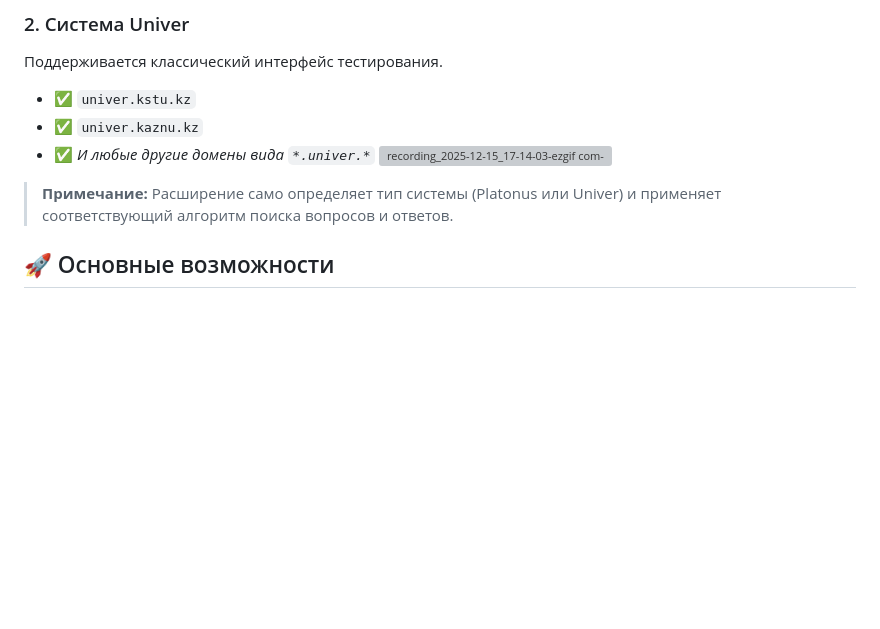
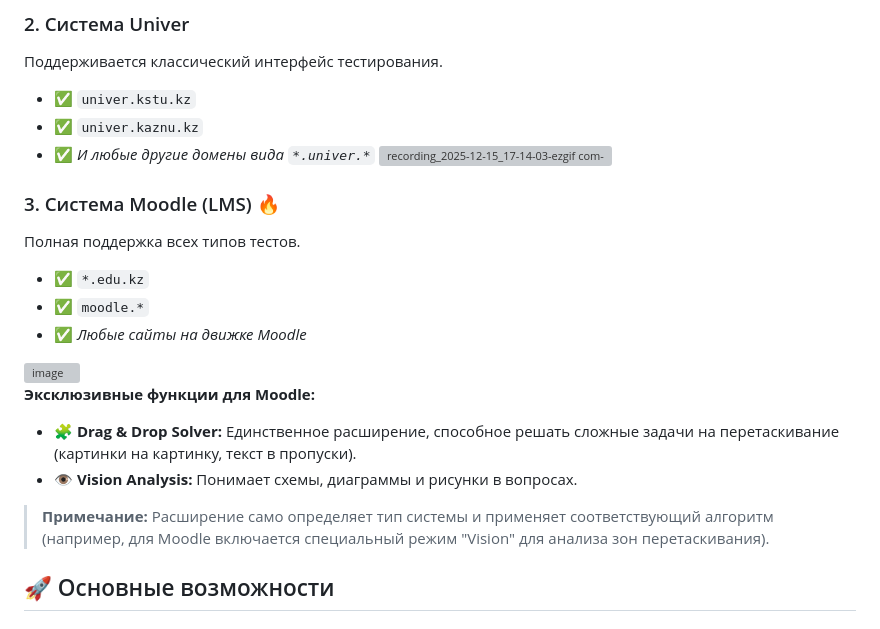
Before and after one commit to mansur54321/KSTU-AI, a Markdown page: README.md, the part around the change. GitHub-like rendering; blank space fills up the shorter version; grey boxes are pictures that could not be loaded.

Commit message:
Update README with Moodle support and features
Added support for Moodle system and exclusive features.

```diff
--- a/README.md
+++ b/README.md
@@ -25,7 +25,18 @@
 *   ✅ *И любые другие домены вида `*.univer.*`*
 ![recording_2025-12-15_17-14-03-ezgif com-video-to-gif-converter](https://github.com/user-attachments/assets/7d391c51-d9a4-42b2-ae9b-badfba8719db)
 
-> **Примечание:** Расширение само определяет тип системы (Platonus или Univer) и применяет соответствующий алгоритм поиска вопросов и ответов.
+### 3. Система Moodle (LMS) 🔥
+Полная поддержка всех типов тестов.
+*   ✅ `*.edu.kz`
+*   ✅ `moodle.*`
+*   ✅ *Любые сайты на движке Moodle*
+<img width="1618" height="868" alt="image" src="https://github.com/user-attachments/assets/25ba1cbe-da89-42e0-8894-376683d88bc4" />
+
+**Эксклюзивные функции для Moodle:**
+*   🧩 **Drag & Drop Solver:** Единственное расширение, способное решать сложные задачи на перетаскивание (картинки на картинку, текст в пропуски).
+*   👁️ **Vision Analysis:** Понимает схемы, диаграммы и рисунки в вопросах.
+
+> **Примечание:** Расширение само определяет тип системы и применяет соответствующий алгоритм (например, для Moodle включается специальный режим "Vision" для анализа зон перетаскивания).
 
 ## 🚀 Основные возможности
 
```
